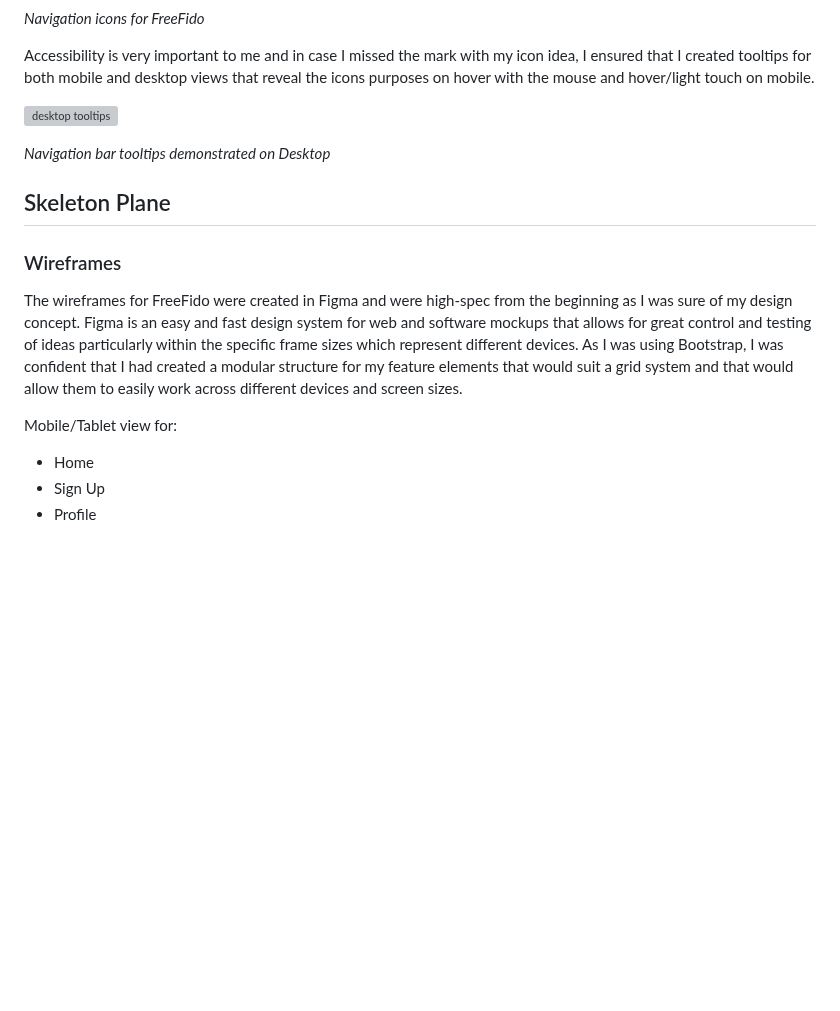
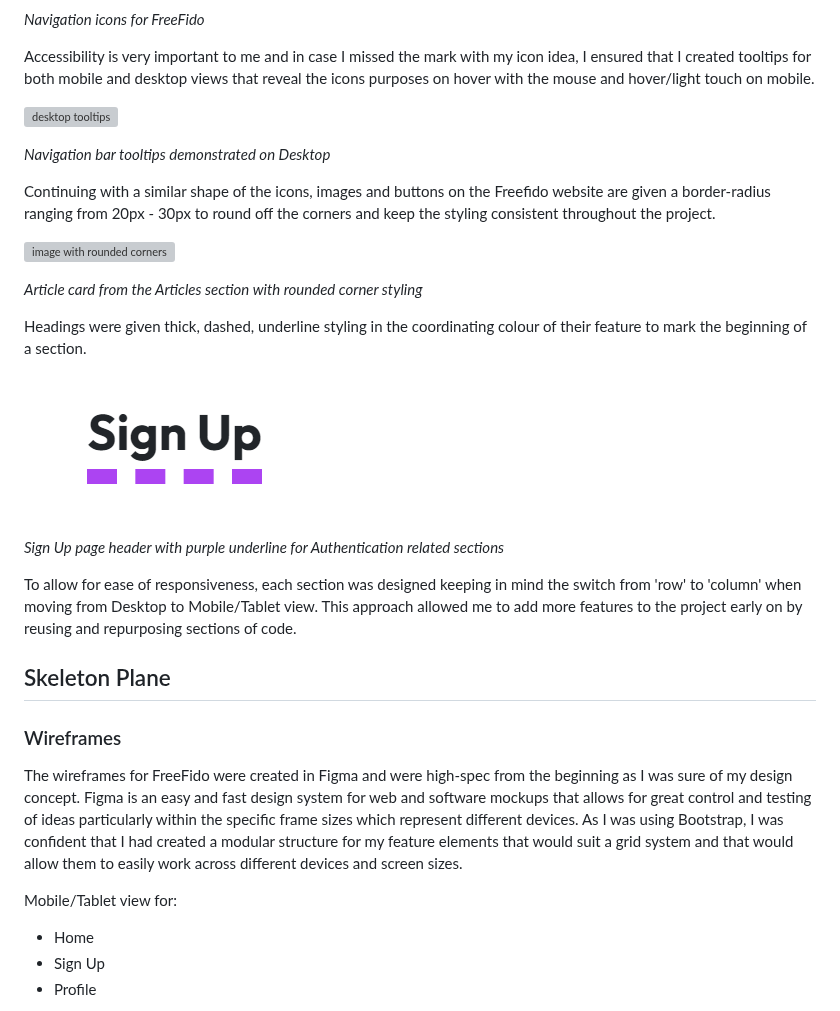
Before and after one commit to amylour/FreeFido_v2, a Markdown page: README.md, the part around one of its changes. Drawn GitHub-style; blank space fills up the shorter version; grey boxes are pictures that could not be loaded.

```diff
--- a/README.md
+++ b/README.md
@@ -228,8 +227,20 @@ Accessibility is very important to me and in case I missed the mark with my icon
 
 *Navigation bar tooltips demonstrated on Desktop*
 
+Continuing with a similar shape of the icons, images and buttons on the Freefido website are given a border-radius ranging from 20px - 30px to round off the corners and keep the styling consistent throughout the project.
+
+![image with rounded corners](documentation/final_views_article_card_br.png)
+
+*Article card from the Articles section with rounded corner styling*
+
+Headings were given thick, dashed, underline styling in the coordinating colour of their feature to mark the beginning of a section.
+
+![header with underline](documentation/final_views/header_underline.png)
+
+*Sign Up page header with purple underline for Authentication related sections*
 
 
+To allow for ease of responsiveness, each section was designed keeping in mind the switch from 'row' to 'column' when moving from Desktop to Mobile/Tablet view. This approach allowed me to add more features to the project early on by reusing and repurposing sections of code.
 
 ## Skeleton Plane
 
@@ -238,7 +249,6 @@ Accessibility is very important to me and in case I missed the mark with my icon
 The wireframes for FreeFido were created in Figma and were high-spec from the beginning as I was sure of my design concept. Figma is an easy and fast design system for web and software mockups that allows for great control and testing of ideas particularly within the specific frame sizes which represent different devices. As I was using Bootstrap, I was confident that I had created a modular structure for my feature elements that would suit a grid system and that would allow them to easily work across different devices and screen sizes.
 
 Mobile/Tablet view for:
-
 - Home
 - Sign Up
 - Profile
```
Also changed, not shown: other parts of README.md (+36 -8 lines).
